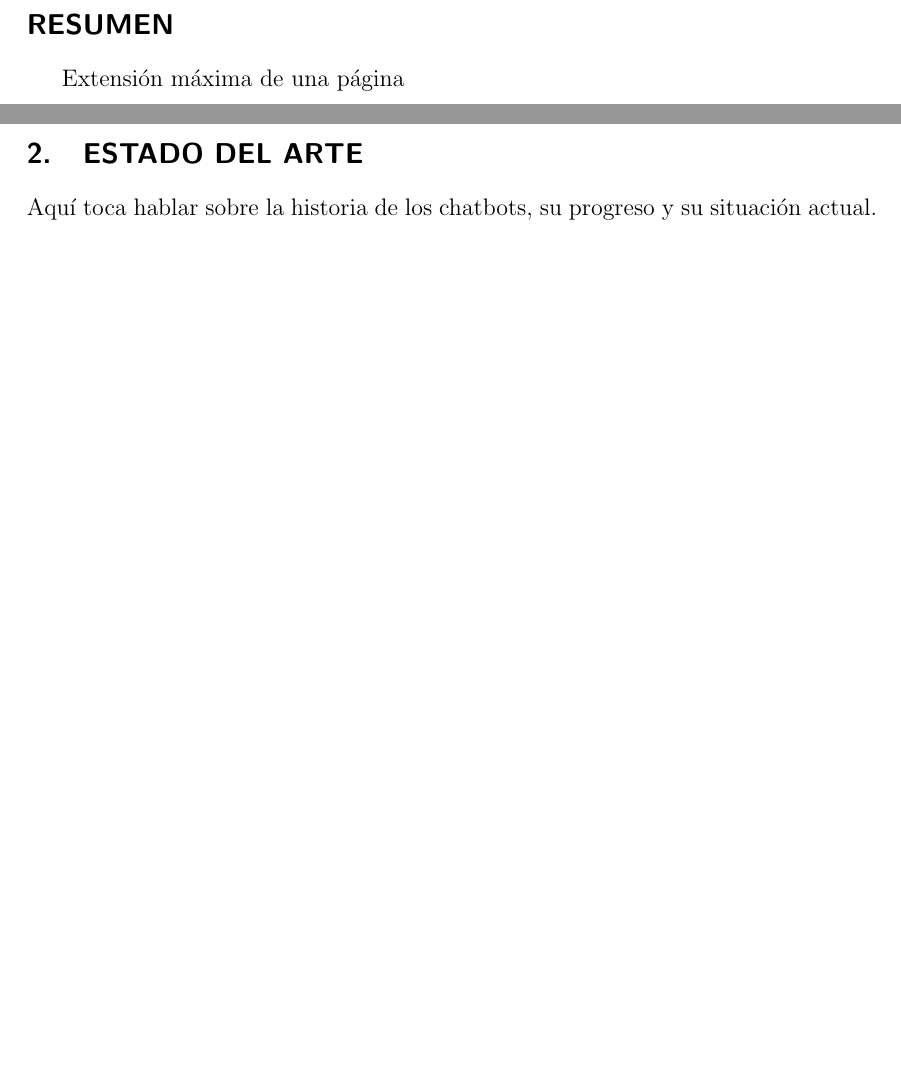
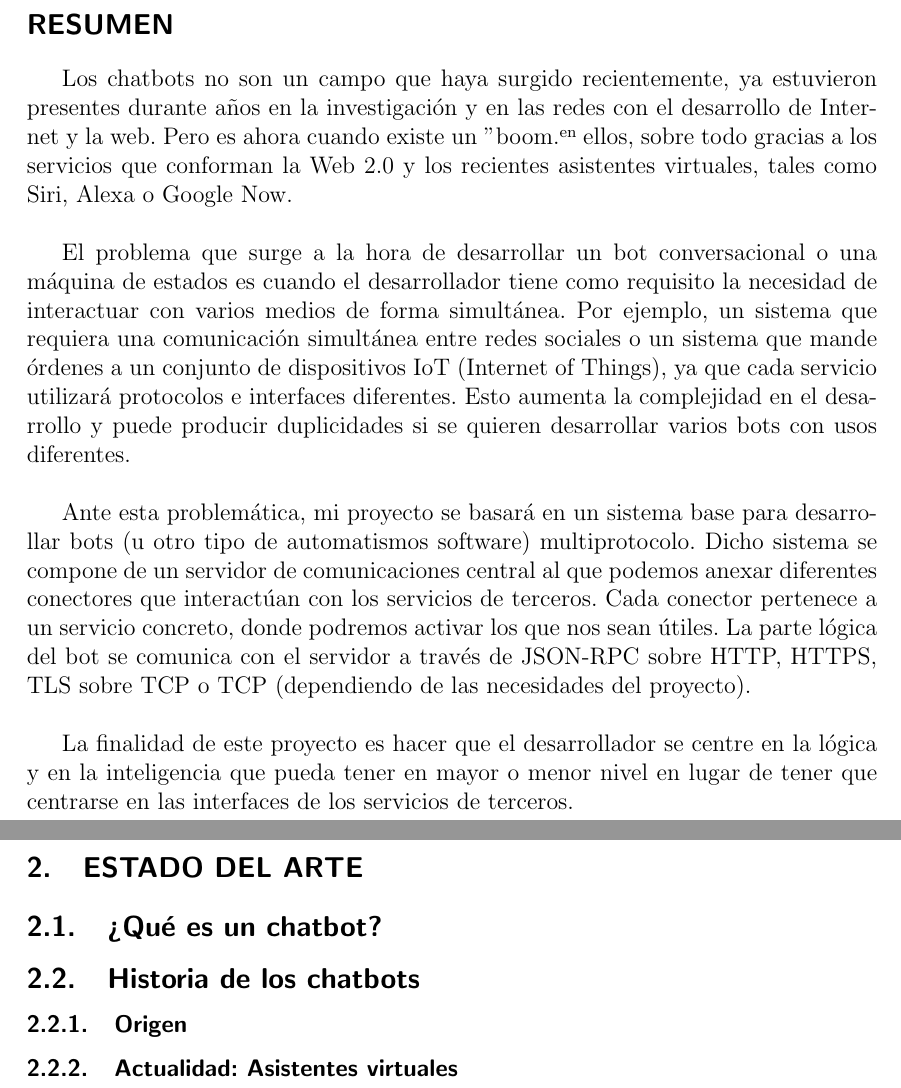
Before and after one commit to BFMBFramework/Docs, a LaTeX document (Redaction/Template TFM/templateTFM.tex): two parts of pages 5 and 16 of 42 before the commit and two parts of pages 5 and 16 of 40 after it, joined at a grey line, cut so that both start at the same text, the shorter picture padded with empty space. Compiled offline with pdfLaTeX.

Commit message:
Added summary in spanish.

```diff
--- a/Redaction/Template TFM/templateTFM.tex
+++ b/Redaction/Template TFM/templateTFM.tex
@@ -86,7 +86,16 @@ Aquí estarán los agradecimientos cuando se me ocurra que poner.
 
 %	RESUMEN
 \section*{RESUMEN}
-Extensión máxima de una página
+Los chatbots no son un campo que haya surgido recientemente, ya estuvieron presentes durante años en la investigación y en las redes con el desarrollo de Internet y la web. Pero es ahora cuando existe un "boom" en ellos, sobre todo gracias a los servicios que conforman la Web 2.0 y los recientes asistentes virtuales, tales como Siri, Alexa o Google Now.
+\newline
+
+El problema que surge a la hora de desarrollar un bot conversacional o una máquina de estados es cuando el desarrollador tiene como requisito la necesidad de interactuar con varios medios de forma simultánea. Por ejemplo, un sistema que requiera una comunicación simultánea entre redes sociales o un sistema que mande órdenes a un conjunto de dispositivos IoT (Internet of Things), ya que cada servicio utilizará protocolos e interfaces diferentes. Esto aumenta la complejidad en el desarrollo y puede producir duplicidades si se quieren desarrollar varios bots con usos diferentes.
+\newline
+
+Ante esta problemática, mi proyecto se basará en un sistema base para desarrollar bots (u otro tipo de automatismos software) multiprotocolo. Dicho sistema se compone de un servidor de comunicaciones central al que podemos anexar diferentes conectores que interactúan con los servicios de terceros. Cada conector pertenece a un servicio concreto, donde podremos activar los que nos sean útiles. La parte lógica del bot se comunica con el servidor a través de JSON-RPC sobre HTTP, HTTPS, TLS sobre TCP o TCP (dependiendo de las necesidades del proyecto).
+\newline
+
+La finalidad de este proyecto es hacer que el desarrollador se centre en la lógica y en la inteligencia que pueda tener en mayor o menor nivel en lugar de tener que centrarse en las interfaces de los servicios de terceros.
 
 
 %	SUMMARY
@@ -115,7 +124,13 @@ Extensión máxima de una página
 
 \section{ESTADO DEL ARTE}
 
-\noindent Aquí toca hablar sobre la historia de los chatbots, su progreso y su situación actual.
+\subsection{¿Qué es un chatbot?}
+
+\subsection{Historia de los chatbots}
+
+\subsubsection{Origen}
+
+\subsubsection{Actualidad: Asistentes virtuales}
 
 \section{ANÁLISIS}
 
```
Also changed, not shown: Redaction/Template TFM/templateTFM.tex (10 more changed lines), 1 other file.
